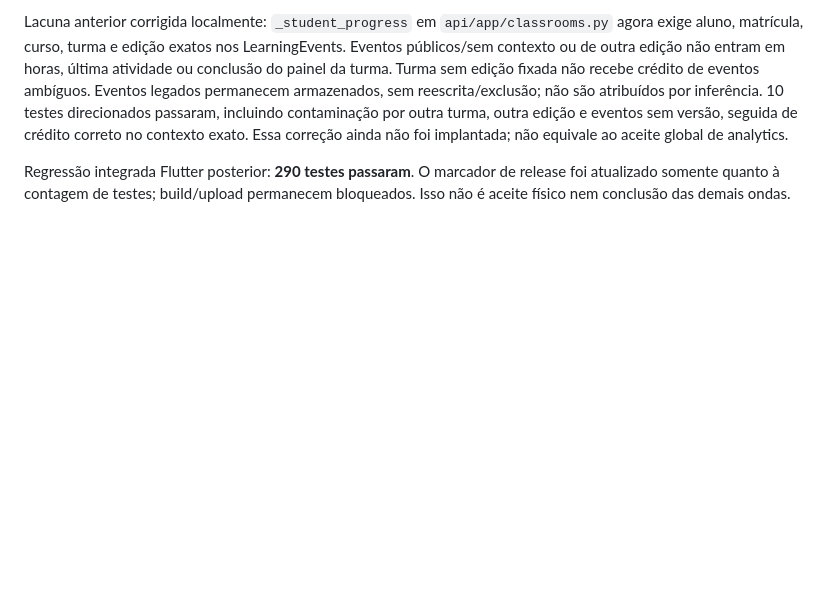
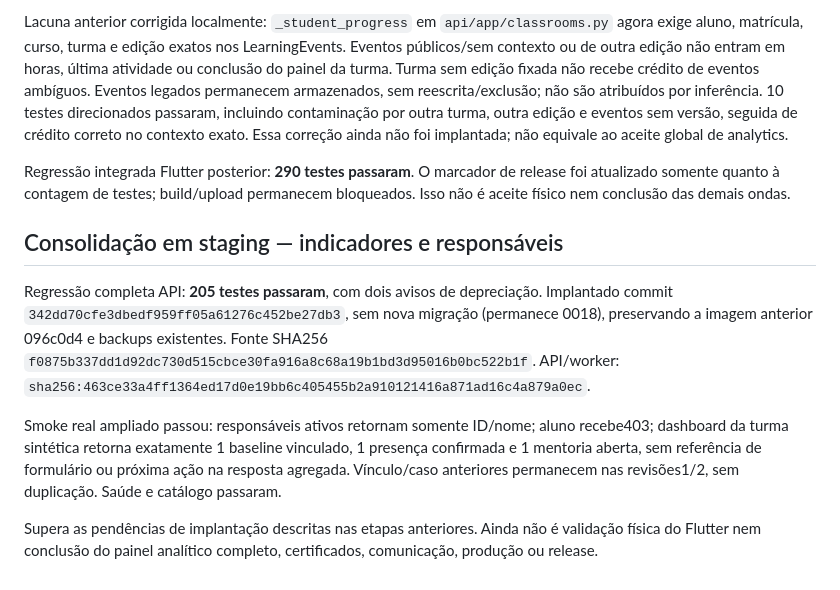
Before and after one commit to rafaloct/tutor-tds-platform, a Markdown page: docs/maintenance/STUDENT_FOLLOWUP_2026-09-21.md, the part around the change. Drawn GitHub-style; blank space fills up the shorter version.

Commit message:
docs: record consolidated followup dashboard staging validation

```diff
--- a/docs/maintenance/STUDENT_FOLLOWUP_2026-09-21.md
+++ b/docs/maintenance/STUDENT_FOLLOWUP_2026-09-21.md
@@ -131,3 +131,21 @@ Essa correção ainda não foi implantada; não equivale ao aceite global de ana
 Regressão integrada Flutter posterior: **290 testes passaram**. O marcador de
 release foi atualizado somente quanto à contagem de testes; build/upload
 permanecem bloqueados. Isso não é aceite físico nem conclusão das demais ondas.
+
+## Consolidação em staging — indicadores e responsáveis
+
+Regressão completa API: **205 testes passaram**, com dois avisos de depreciação.
+Implantado commit `342dd70cfe3dbedf959ff05a61276c452be27db3`, sem nova migração
+(permanece 0018), preservando a imagem anterior 096c0d4 e backups existentes.
+Fonte SHA256 `f0875b337dd1d92dc730d515cbce30fa916a8c68a19b1bd3d95016b0bc522b1f`.
+API/worker: `sha256:463ce33a4ff1364ed17d0e19bb6c405455b2a910121416a871ad16c4a879a0ec`.
+
+Smoke real ampliado passou: responsáveis ativos retornam somente ID/nome;
+aluno recebe403; dashboard da turma sintética retorna exatamente 1 baseline
+vinculado, 1 presença confirmada e 1 mentoria aberta, sem referência de
+formulário ou próxima ação na resposta agregada. Vínculo/caso anteriores
+permanecem nas revisões1/2, sem duplicação. Saúde e catálogo passaram.
+
+Supera as pendências de implantação descritas nas etapas anteriores. Ainda não
+é validação física do Flutter nem conclusão do painel analítico completo,
+certificados, comunicação, produção ou release.
```
